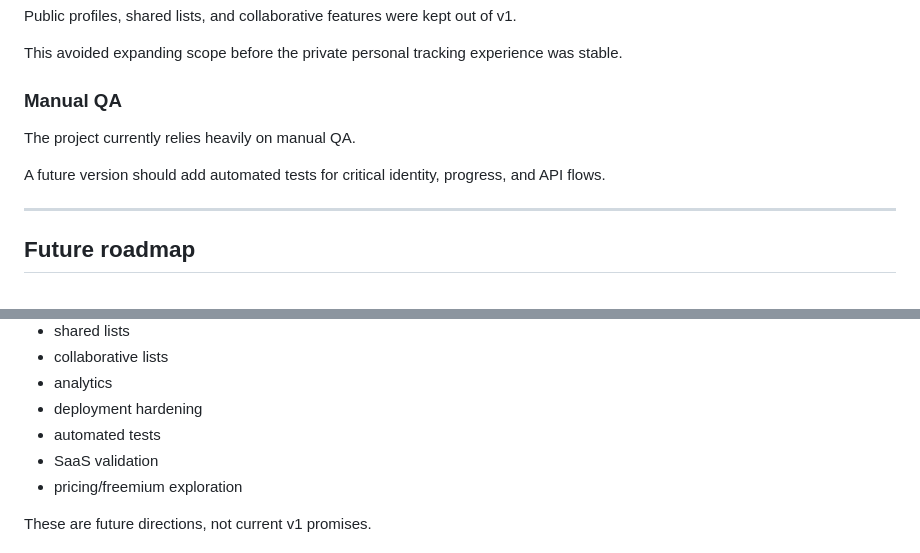
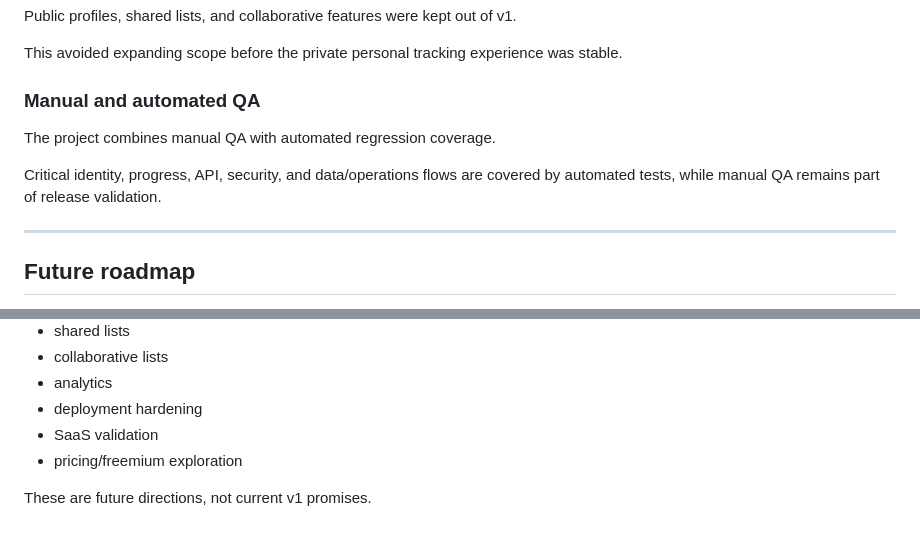
Before and after one commit to paulaasensio14/quacker, a Markdown page: CASE_STUDY.md, 2 parts joined by grey strips. GitHub-like rendering.

Commit message:
docs: align release documentation with rc2

```diff
--- a/CASE_STUDY.md
+++ b/CASE_STUDY.md
@@ -609,11 +609,11 @@ Public profiles, shared lists, and collaborative features were kept out of v1.
 
 This avoided expanding scope before the private personal tracking experience was stable.
 
-### Manual QA
+### Manual and automated QA
 
-The project currently relies heavily on manual QA.
+The project combines manual QA with automated regression coverage.
 
-A future version should add automated tests for critical identity, progress, and API flows.
+Critical identity, progress, API, security, and data/operations flows are covered by automated tests, while manual QA remains part of release validation.
 
 ---
 
@@ -633,7 +633,6 @@ Post-v1 improvements could include:
 * collaborative lists
 * analytics
 * deployment hardening
-* automated tests
 * SaaS validation
 * pricing/freemium exploration
 
```
Also changed, not shown: README.md (+1 -1 lines).
